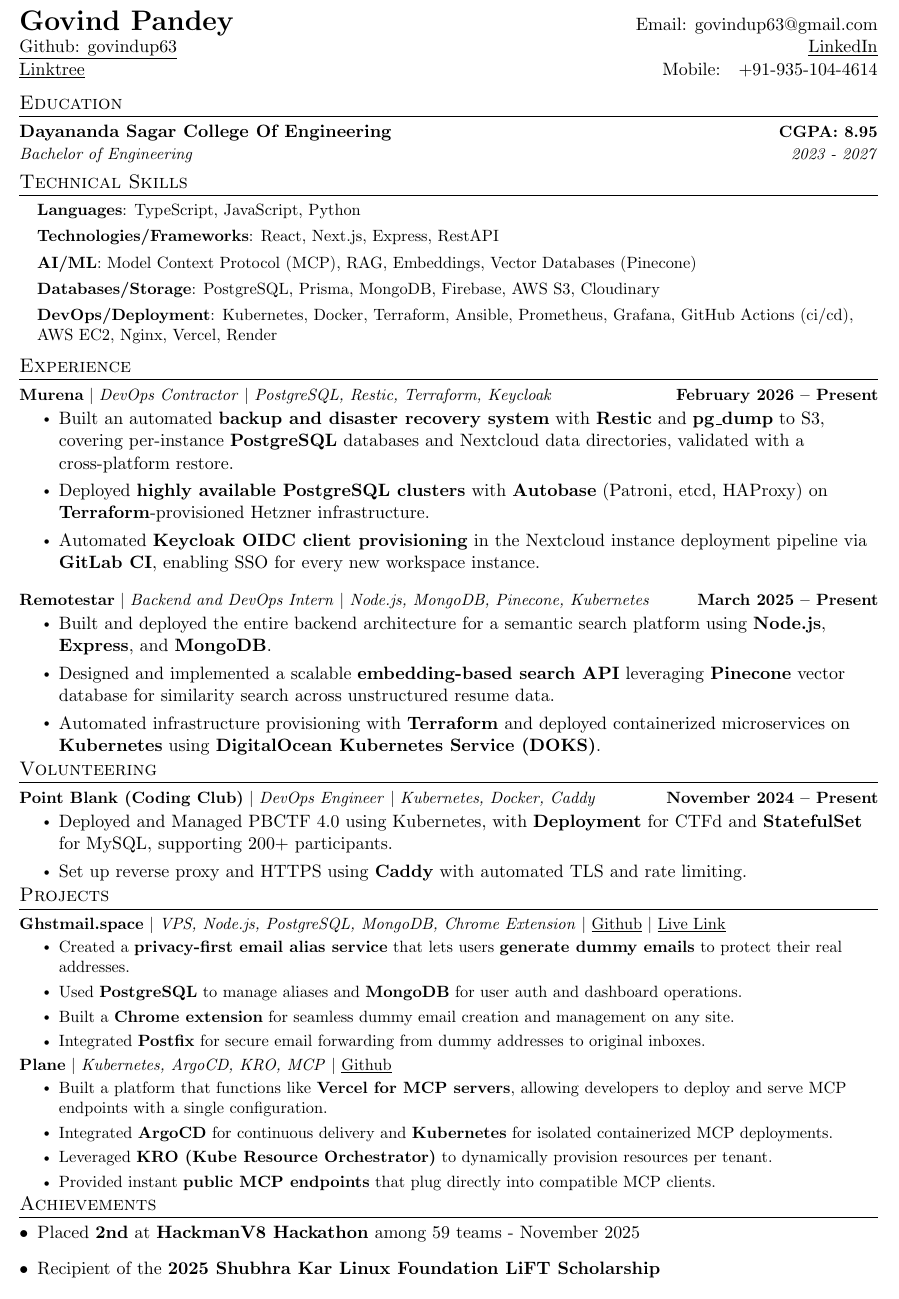
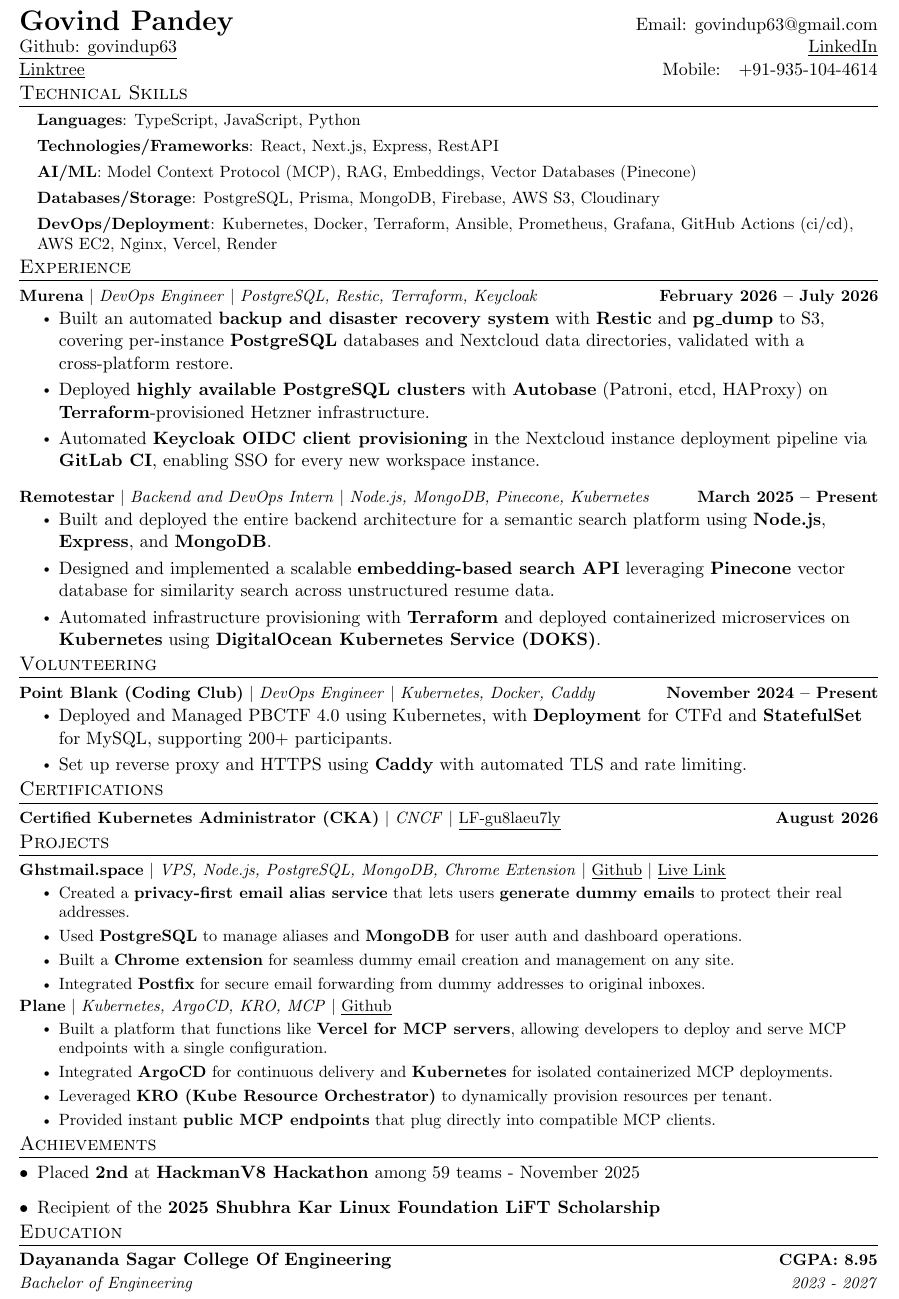
Before and after one commit to govindup63/Resume-Achives, a LaTeX CV (resume.tex): part of the page, cut so that both start at the same text. Compiled offline with pdfLaTeX.

Commit message:
Update Murena role, add CKA certification, move education to bottom
Murena title changes from DevOps Contractor to DevOps Engineer, and the
role ends July 2026.

Adds a Certifications section between Volunteering and Projects holding
the CKA, using the same \resumeProjectHeading macro as the experience
entries so the date is bold and right-aligned on the shared margin. The
org is abbreviated to CNCF because the full name pushed the row 0.64pt
past the text width, which collapsed \extracolsep{\fill} and ran the
credential ID into the date.

Education moves below Achievements.

Each section was preceded by \vspace{-10pt}, but the blocks above them
end with differing built-in negative space, so the gap above a heading
ranged from 3.2pt to 12.4pt. Retunes each value individually to land on
a uniform 6.4-7.0pt.

Signed-off-by: Govind Pandey <govindup63@gmail.com>

```diff
--- a/resume.tex
+++ b/resume.tex
@@ -111,15 +111,7 @@
   \underline{\href{https://linktr.ee/govindup63}{Linktree}} & Mobile:~~~+91-935-104-4614\\
 \end{tabular*}
 
-\section{Education}
-  \resumeSubHeadingListStart
-    \resumeSubheading
-        {Dayananda Sagar College Of Engineering}{CGPA: 8.95}
-      {Bachelor of Engineering}{2023 - 2027}
-      \vspace{-5pt}
-    \resumeSubHeadingListEnd
-
-\vspace{-5pt}
+\vspace{-6pt}
 \section{Technical Skills}
  \begin{itemize}[leftmargin=0.15in, label={}]
     \small{\item{
@@ -135,14 +127,14 @@
 \textbf{DevOps/Deployment}{: Kubernetes, Docker, Terraform, Ansible, Prometheus, Grafana, GitHub Actions (ci/cd), AWS EC2, Nginx, Vercel, Render}
     }}
  \end{itemize}
- \vspace{-10pt}
+ \vspace{-13pt}
 
 %-----------Experience-----------------
 \section{Experience}
 \resumeSubHeadingListStart
 \vspace{-6pt}
 \resumeProjectHeading
-{\textbf{Murena} $|$ \emph{DevOps Contractor} $|$ \emph{PostgreSQL, Restic, Terraform, Keycloak}}{February 2026 – Present}
+{\textbf{Murena} $|$ \emph{DevOps Engineer} $|$ \emph{PostgreSQL, Restic, Terraform, Keycloak}}{February 2026 – July 2026}
 \resumeItemListStart
   \item Built an automated \textbf{backup and disaster recovery system} with \textbf{Restic} and \textbf{pg\_dump} to S3, covering per-instance \textbf{PostgreSQL} databases and Nextcloud data directories, validated with a cross-platform restore.
   \item Deployed \textbf{highly available PostgreSQL clusters} with \textbf{Autobase} (Patroni, etcd, HAProxy) on \textbf{Terraform}-provisioned Hetzner infrastructure.
@@ -164,7 +156,7 @@
 
 \resumeSubHeadingListEnd
 
-\vspace{-10pt}
+\vspace{-7.5pt}
 
 %-----------Volunteering-----------------
 \section{Volunteering}
@@ -180,7 +172,18 @@
 \resumeSubHeadingListEnd
 
 
-\vspace{-10pt}
+\vspace{-7.5pt}
+%-----------CERTIFICATIONS-----------------
+\section{Certifications}
+\resumeSubHeadingListStart
+\vspace{-6pt}
+\resumeProjectHeading
+{\textbf{Certified Kubernetes Administrator (CKA)} $|$ \emph{CNCF} $|$ \underline{\href{https://www.credly.com/badges/a78a97ca-717a-43fc-b075-328c8d4bbfdd/public_url}{LF-gu8laeu7ly}}}{August 2026}
+\vspace{-4pt}
+\resumeSubHeadingListEnd
+
+\vspace{-15.5pt}
+
 %-----------PROJECTS-----------------
 
 \section{Projects}
@@ -233,6 +236,17 @@
 \item {Recipient of the \textbf{2025 Shubhra Kar Linux Foundation LiFT Scholarship} }
 \end{description}
 
+\vspace{-12.7pt}
+
+%-----------EDUCATION-----------------
+\section{Education}
+  \resumeSubHeadingListStart
+    \resumeSubheading
+        {Dayananda Sagar College Of Engineering}{CGPA: 8.95}
+      {Bachelor of Engineering}{2023 - 2027}
+      \vspace{-5pt}
+    \resumeSubHeadingListEnd
+
 \vspace{-10pt}
 
 \end{document}
```
Also changed, not shown: resume.tex (2 more changed lines).
